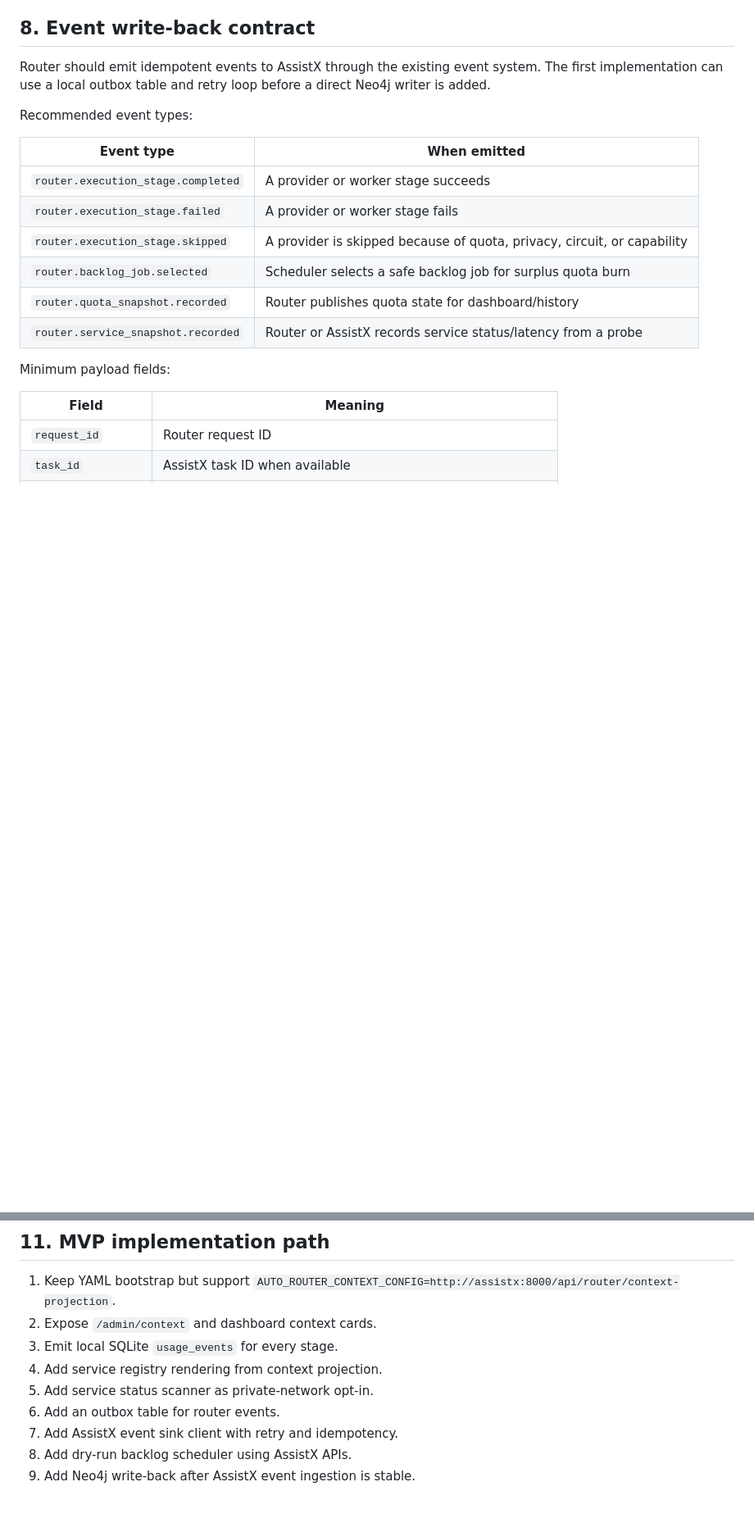
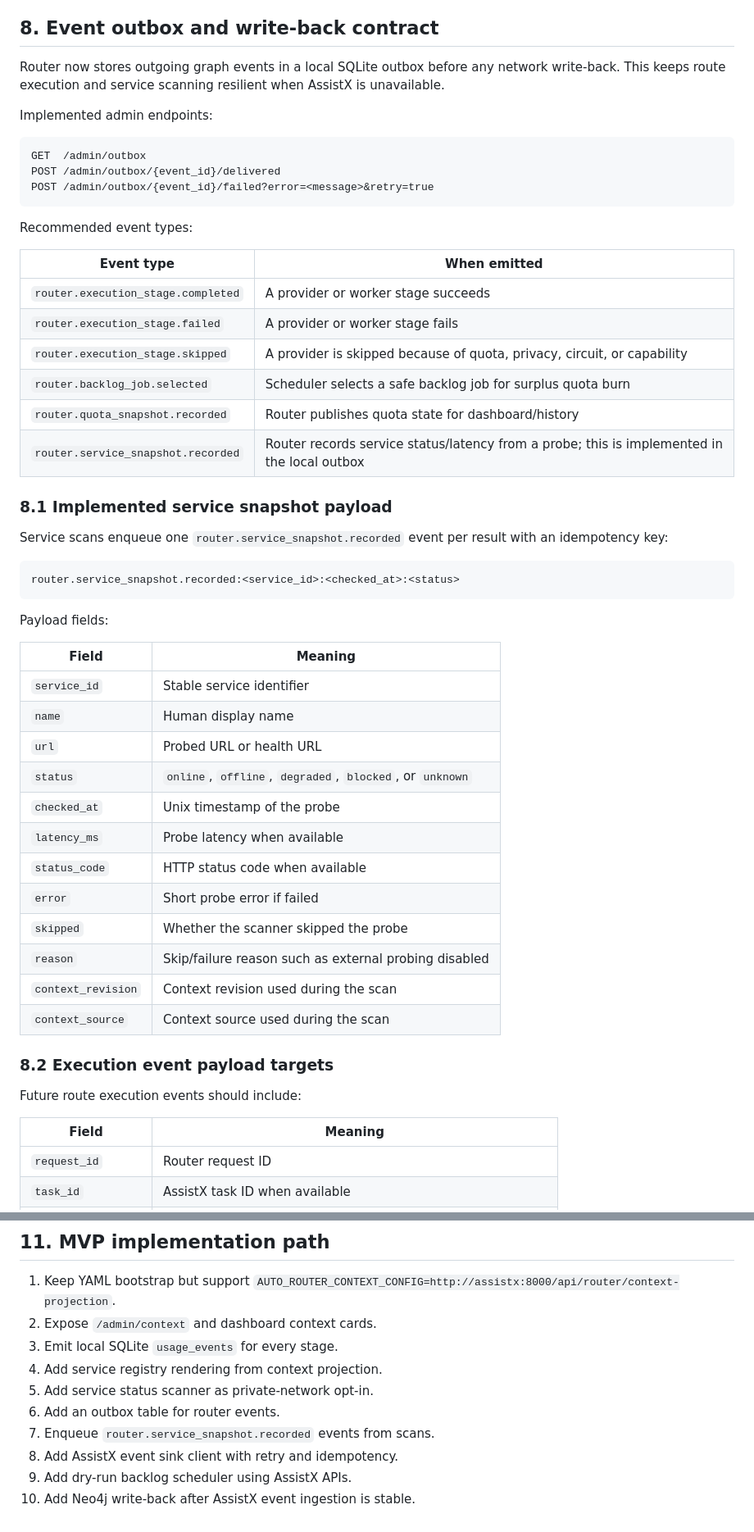
Before and after one commit to scottjoyner/auto-router, a Markdown page: docs/NEO4J_ASSISTX_INTEGRATION.md, 2 parts joined by grey strips. Shown at 82% size. Drawn GitHub-style; blank space fills up the shorter version.

Commit message:
Document service snapshot outbox contract

````diff
--- a/docs/NEO4J_ASSISTX_INTEGRATION.md
+++ b/docs/NEO4J_ASSISTX_INTEGRATION.md
@@ -130,9 +131,17 @@ Recommended relationships in plain language:
 - A provider has periodic quota snapshots.
 - A context projection includes the nodes, providers, and services that were visible when generated.
 
-## 8. Event write-back contract
+## 8. Event outbox and write-back contract
 
-Router should emit idempotent events to AssistX through the existing event system. The first implementation can use a local outbox table and retry loop before a direct Neo4j writer is added.
+Router now stores outgoing graph events in a local SQLite outbox before any network write-back. This keeps route execution and service scanning resilient when AssistX is unavailable.
+
+Implemented admin endpoints:
+
+```text
+GET  /admin/outbox
+POST /admin/outbox/{event_id}/delivered
+POST /admin/outbox/{event_id}/failed?error=<message>&retry=true
+```
 
 Recommended event types:
 
@@ -143,9 +152,36 @@ Recommended event types:
 | `router.execution_stage.skipped` | A provider is skipped because of quota, privacy, circuit, or capability |
 | `router.backlog_job.selected` | Scheduler selects a safe backlog job for surplus quota burn |
 | `router.quota_snapshot.recorded` | Router publishes quota state for dashboard/history |
-| `router.service_snapshot.recorded` | Router or AssistX records service status/latency from a probe |
+| `router.service_snapshot.recorded` | Router records service status/latency from a probe; this is implemented in the local outbox |
 
-Minimum payload fields:
+### 8.1 Implemented service snapshot payload
+
+Service scans enqueue one `router.service_snapshot.recorded` event per result with an idempotency key:
+
+```text
+router.service_snapshot.recorded:<service_id>:<checked_at>:<status>
+```
+
+Payload fields:
+
+| Field | Meaning |
+|---|---|
+| `service_id` | Stable service identifier |
+| `name` | Human display name |
+| `url` | Probed URL or health URL |
+| `status` | `online`, `offline`, `degraded`, `blocked`, or `unknown` |
+| `checked_at` | Unix timestamp of the probe |
+| `latency_ms` | Probe latency when available |
+| `status_code` | HTTP status code when available |
+| `error` | Short probe error if failed |
+| `skipped` | Whether the scanner skipped the probe |
+| `reason` | Skip/failure reason such as external probing disabled |
+| `context_revision` | Context revision used during the scan |
+| `context_source` | Context source used during the scan |
+
+### 8.2 Execution event payload targets
+
+Future route execution events should include:
 
 | Field | Meaning |
 |---|---|
@@ -194,6 +230,7 @@ The router should not automatically mutate repositories or external systems from
 4. Add service registry rendering from context projection.
 5. Add service status scanner as private-network opt-in.
 6. Add an outbox table for router events.
-7. Add AssistX event sink client with retry and idempotency.
-8. Add dry-run backlog scheduler using AssistX APIs.
-9. Add Neo4j write-back after AssistX event ingestion is stable.
+7. Enqueue `router.service_snapshot.recorded` events from scans.
+8. Add AssistX event sink client with retry and idempotency.
+9. Add dry-run backlog scheduler using AssistX APIs.
+10. Add Neo4j write-back after AssistX event ingestion is stable.
````
Also changed, not shown: other parts of docs/NEO4J_ASSISTX_INTEGRATION.md (+1 -0 lines).
